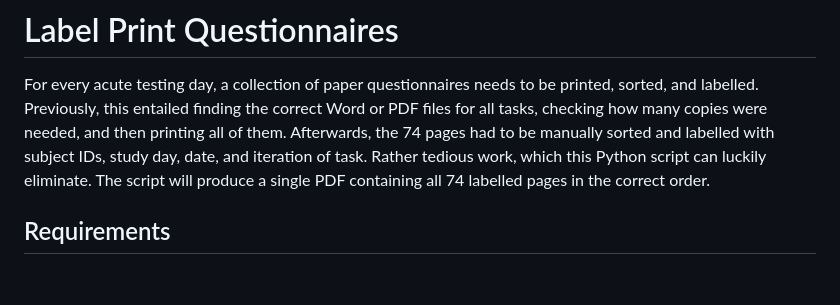
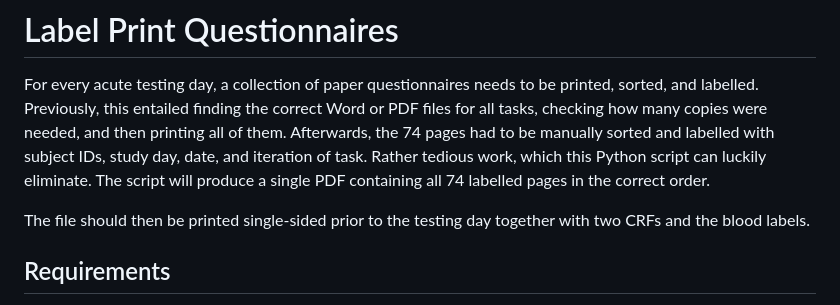
Before and after one commit to NeubertJonas/p139_study, a Markdown page: printing/README.md, the part around the change. Drawn GitHub-style; blank space fills up the shorter version.

```diff
--- a/printing/README.md
+++ b/printing/README.md
@@ -1,6 +1,8 @@
 # Label Print Questionnaires
 
 For every acute testing day, a collection of paper questionnaires needs to be printed, sorted, and labelled. Previously, this entailed finding the correct Word or PDF files for all tasks, checking how many copies were needed, and then printing all of them. Afterwards, the 74 pages had to be manually sorted and labelled with subject IDs, study day, date, and iteration of task. Rather tedious work, which this Python script can luckily eliminate. The script will produce a single PDF containing all 74 labelled pages in the correct order.
+
+The file should then be printed single-sided prior to the testing day together with two CRFs and the blood labels.
 
 ## Requirements
 
```
